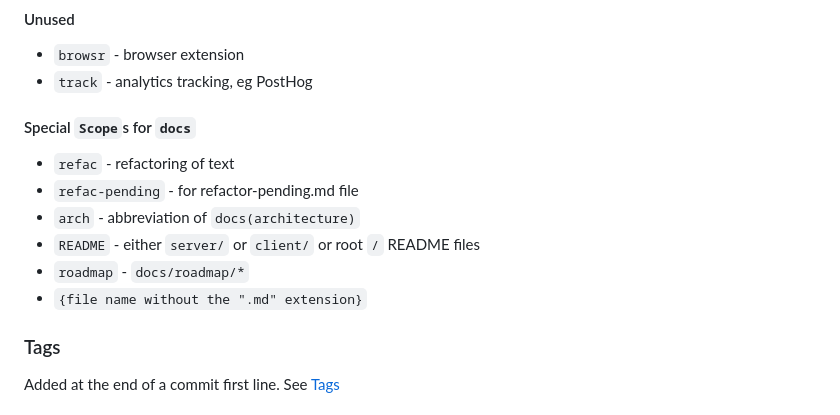
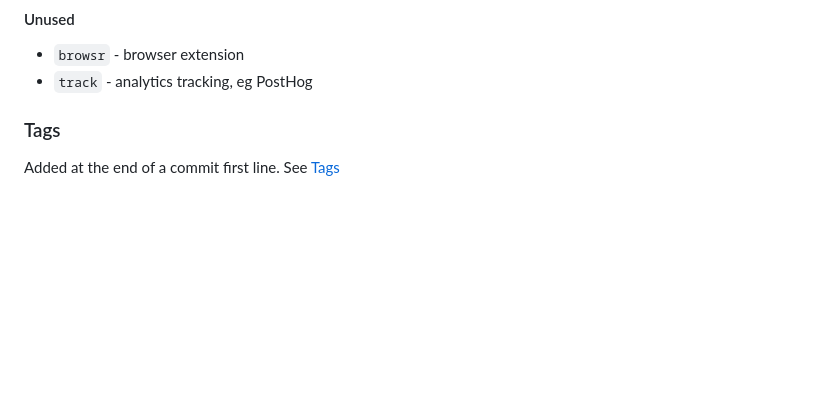
Before and after one commit to neuronhub-app/NeuronHub, a Markdown page: docs/git-commits.md, the part around one of its changes. Rendered like a GitHub page; blank space fills up the shorter version.

```diff
--- a/docs/git-commits.md
+++ b/docs/git-commits.md
@@ -64,14 +75,6 @@ Some `Scope`s are bound to a single `Type`, eg `build(AI)`.
 #### Unused
 - `browsr` - browser extension
 - `track` - analytics tracking, eg PostHog
-
-#### Special `Scope`s for `docs`
-- `refac` - refactoring of text
-- `refac-pending` - for refactor-pending.md file
-- `arch` - abbreviation of `docs(architecture)`
-- `README` - either `server/` or `client/` or root `/` README files
-- `roadmap` - `docs/roadmap/*`
-- `{file name without the ".md" extension}`
 
 ### Tags
 
```
Also changed, not shown: other parts of docs/git-commits.md (+32 -21 lines).
